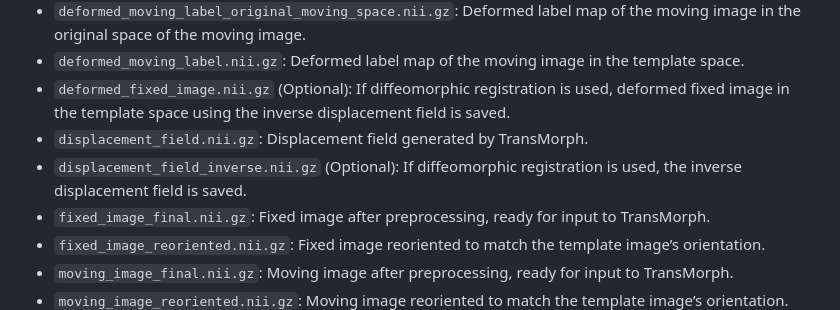
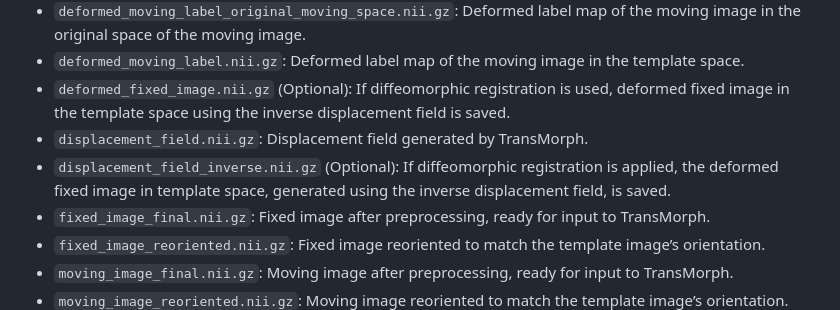
Before and after one commit to junyuchen245/TransMorph_Transformer_for_Medical_Image_Registration, a Markdown page: Docker/README.md, the part around the change. GitHub-like rendering.

```diff
--- a/Docker/README.md
+++ b/Docker/README.md
@@ -152,7 +152,7 @@ Example data is available for you to test the Docker image using the provided JS
 - `deformed_moving_label.nii.gz`: Deformed label map of the moving image in the template space.
 - `deformed_fixed_image.nii.gz` (Optional): If diffeomorphic registration is used, deformed fixed image in the template space using the inverse displacement field is saved.
 - `displacement_field.nii.gz`: Displacement field generated by TransMorph.
-- `displacement_field_inverse.nii.gz` (Optional): If diffeomorphic registration is used, the inverse displacement field is saved.
+- `displacement_field_inverse.nii.gz` (Optional): If diffeomorphic registration is applied, the deformed fixed image in template space, generated using the inverse displacement field, is saved.
 - `fixed_image_final.nii.gz`: Fixed image after preprocessing, ready for input to TransMorph.
 - `fixed_image_reoriented.nii.gz`: Fixed image reoriented to match the template image’s orientation.
 - `moving_image_final.nii.gz`: Moving image after preprocessing, ready for input to TransMorph.
```
